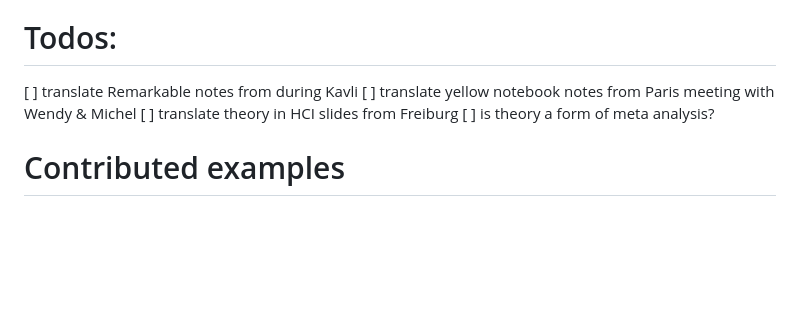
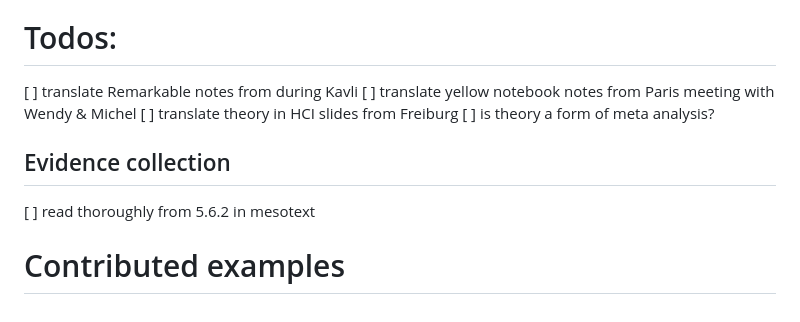
Before and after one commit to eglassman/theory-in-hci, a Markdown page: README.md, the part around the change. Drawn GitHub-style; blank space fills up the shorter version.

```diff
--- a/README.md
+++ b/README.md
@@ -183,4 +183,8 @@ from which HCI researchers can derive actionable principles to inform HCI work [
 [ ] translate theory in HCI slides from Freiburg
 [ ] is theory a form of meta analysis?
 
+## Evidence collection
+
+[ ] read thoroughly from 5.6.2 in mesotext
+
 # Contributed examples
```
